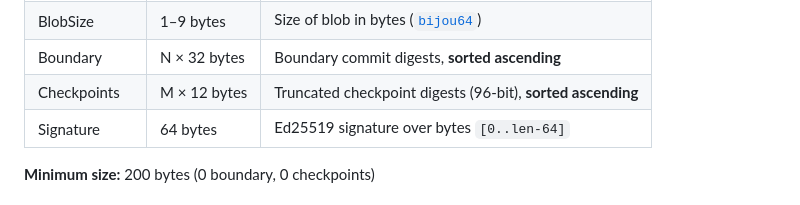
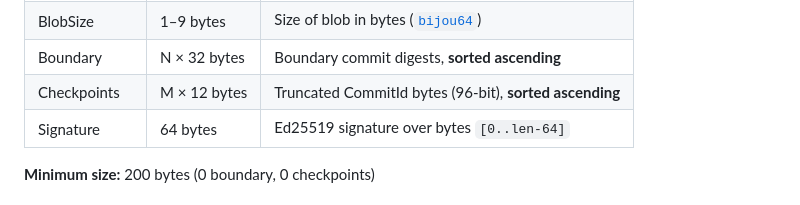
Before and after one commit to inkandswitch/subduction, a Markdown page: design/protocol.md, the part around the change. Rendered like a GitHub page.

```diff
--- a/design/protocol.md
+++ b/design/protocol.md
@@ -363,7 +363,7 @@ Schema: `STF\x00` (Sedimentree Fragment, version 0)
 | CkptCnt       | 2 bytes      | Number of checkpoints (big-endian u16, 0-65535)             |
 | BlobSize      | 1–9 bytes    | Size of blob in bytes ([`bijou64`](../bijou64/SPEC.md))     |
 | Boundary      | N × 32 bytes | Boundary commit digests, **sorted ascending**               |
-| Checkpoints   | M × 12 bytes | Truncated checkpoint digests (96-bit), **sorted ascending** |
+| Checkpoints   | M × 12 bytes | Truncated CommitId bytes (96-bit), **sorted ascending** |
 | Signature     | 64 bytes     | Ed25519 signature over bytes `[0..len-64]`                  |
 
 **Minimum size:** 200 bytes (0 boundary, 0 checkpoints)
```
Also changed, not shown: design/sedimentree.md (+2 -2 lines), design/sync/batch.md (+6 -6 lines).
